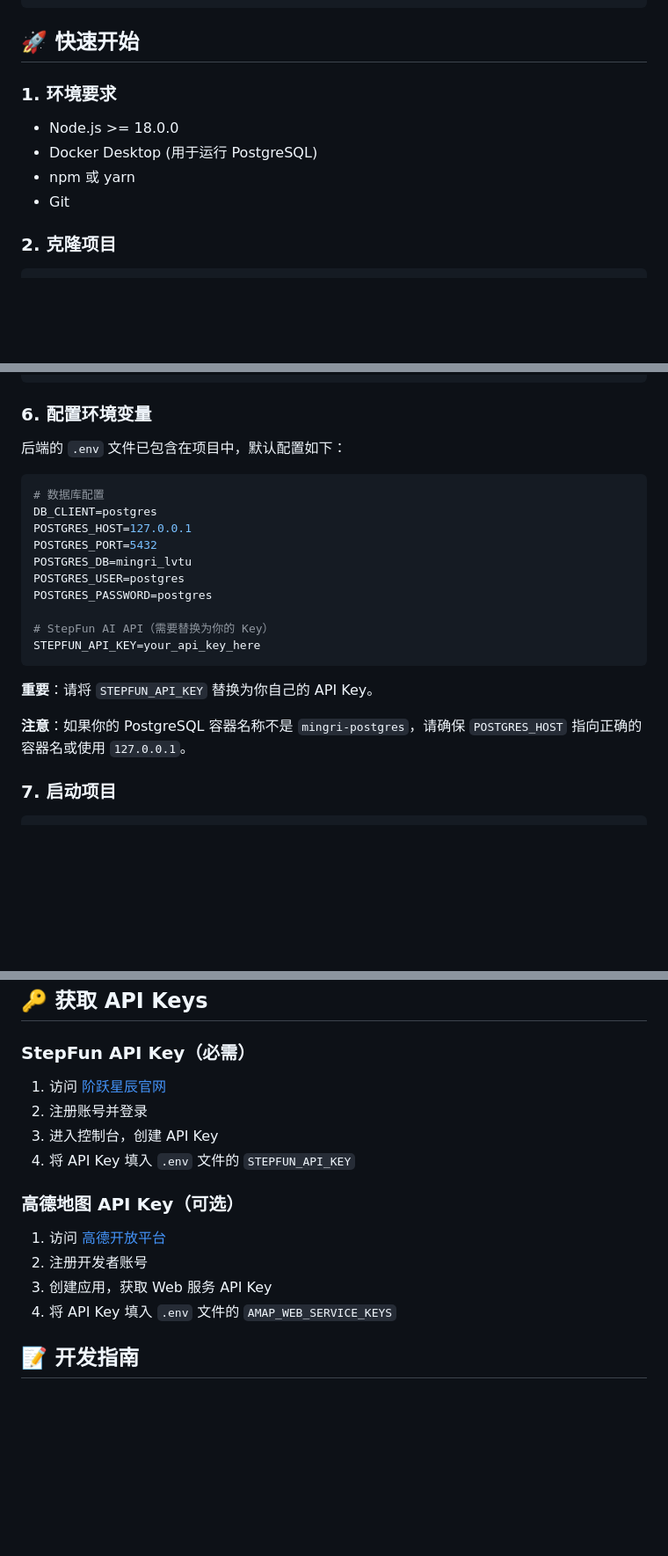
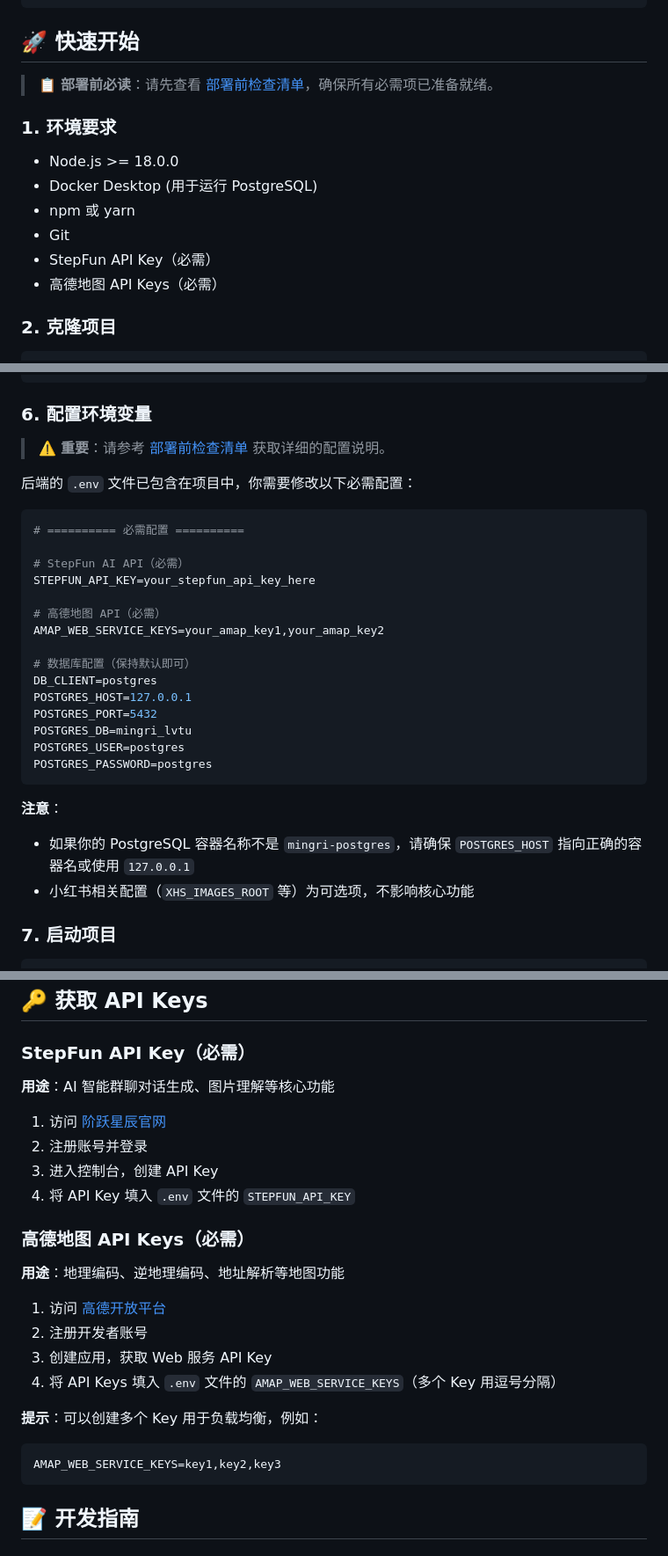
Before and after one commit to cnYui/-, a Markdown page: README.md, 3 parts joined by grey strips. Shown at 88% size. GitHub-like rendering; blank space fills up the shorter version.

Commit message:
docs: 添加部署前检查清单，明确必需的API Keys和配置项
- 新增 DEPLOYMENT_CHECKLIST.md 详细检查清单
- 明确 STEPFUN_API_KEY 和 AMAP_WEB_SERVICE_KEYS 为必需项
- 说明小红书图片目录为可选配置
- 提供 PostgreSQL 端口暴露的两种选项
- 更新 README 添加检查清单链接

````diff
--- a/README.md
+++ b/README.md
@@ -51,12 +51,16 @@
 
 ## 🚀 快速开始
 
+> 📋 **部署前必读**：请先查看 [部署前检查清单](./DEPLOYMENT_CHECKLIST.md)，确保所有必需项已准备就绪。
+
 ### 1. 环境要求
 
 - Node.js >= 18.0.0
 - Docker Desktop (用于运行 PostgreSQL)
 - npm 或 yarn
 - Git
+- StepFun API Key（必需）
+- 高德地图 API Keys（必需）
 
 ### 2. 克隆项目
 
@@ -160,24 +164,31 @@ docker exec <容器名> psql -U postgres -d mingri_lvtu -c "\dt"
 
 ### 6. 配置环境变量
 
-后端的 `.env` 文件已包含在项目中，默认配置如下：
+> ⚠️ **重要**：请参考 [部署前检查清单](./DEPLOYMENT_CHECKLIST.md) 获取详细的配置说明。
+
+后端的 `.env` 文件已包含在项目中，你需要修改以下必需配置：
 
 ```env
-# 数据库配置
+# ========== 必需配置 ==========
+
+# StepFun AI API（必需）
+STEPFUN_API_KEY=your_stepfun_api_key_here
+
+# 高德地图 API（必需）
+AMAP_WEB_SERVICE_KEYS=your_amap_key1,your_amap_key2
+
+# 数据库配置（保持默认即可）
 DB_CLIENT=postgres
 POSTGRES_HOST=127.0.0.1
 POSTGRES_PORT=5432
 POSTGRES_DB=mingri_lvtu
 POSTGRES_USER=postgres
 POSTGRES_PASSWORD=postgres
-
-# StepFun AI API（需要替换为你的 Key）
-STEPFUN_API_KEY=your_api_key_here
 ```
 
-**重要**：请将 `STEPFUN_API_KEY` 替换为你自己的 API Key。
-
-**注意**：如果你的 PostgreSQL 容器名称不是 `mingri-postgres`，请确保 `POSTGRES_HOST` 指向正确的容器名或使用 `127.0.0.1`。
+**注意**：
+- 如果你的 PostgreSQL 容器名称不是 `mingri-postgres`，请确保 `POSTGRES_HOST` 指向正确的容器名或使用 `127.0.0.1`
+- 小红书相关配置（`XHS_IMAGES_ROOT` 等）为可选项，不影响核心功能
 
 ### 7. 启动项目
 
@@ -502,17 +513,26 @@ docker load < mingri-lvtu.tar.gz
 
 ### StepFun API Key（必需）
 
+**用途**：AI 智能群聊对话生成、图片理解等核心功能
+
 1. 访问 [阶跃星辰官网](https://platform.stepfun.com/)
 2. 注册账号并登录
 3. 进入控制台，创建 API Key
 4. 将 API Key 填入 `.env` 文件的 `STEPFUN_API_KEY`
 
-### 高德地图 API Key（可选）
+### 高德地图 API Keys（必需）
+
+**用途**：地理编码、逆地理编码、地址解析等地图功能
 
 1. 访问 [高德开放平台](https://lbs.amap.com/)
 2. 注册开发者账号
 3. 创建应用，获取 Web 服务 API Key
-4. 将 API Key 填入 `.env` 文件的 `AMAP_WEB_SERVICE_KEYS`
+4. 将 API Keys 填入 `.env` 文件的 `AMAP_WEB_SERVICE_KEYS`（多个 Key 用逗号分隔）
+
+**提示**：可以创建多个 Key 用于负载均衡，例如：
+```env
+AMAP_WEB_SERVICE_KEYS=key1,key2,key3
+```
 
 ## 📝 开发指南
 
````
Also changed, not shown: DEPLOYMENT_CHECKLIST.md (added, +262 -0 lines).
